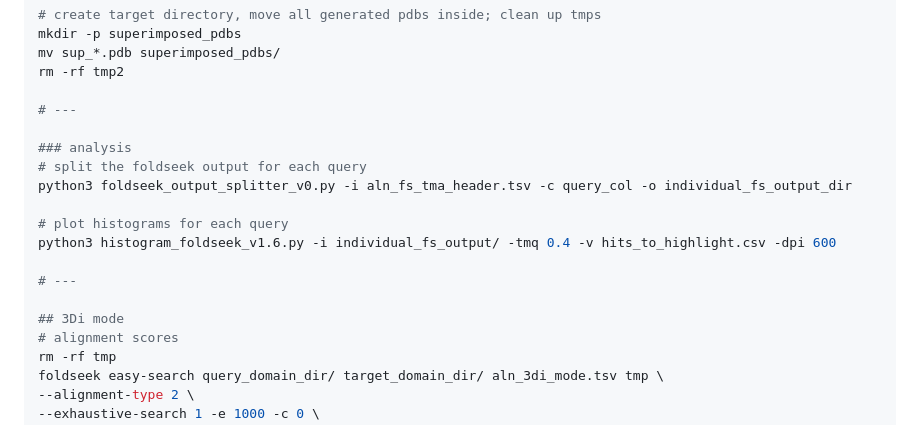
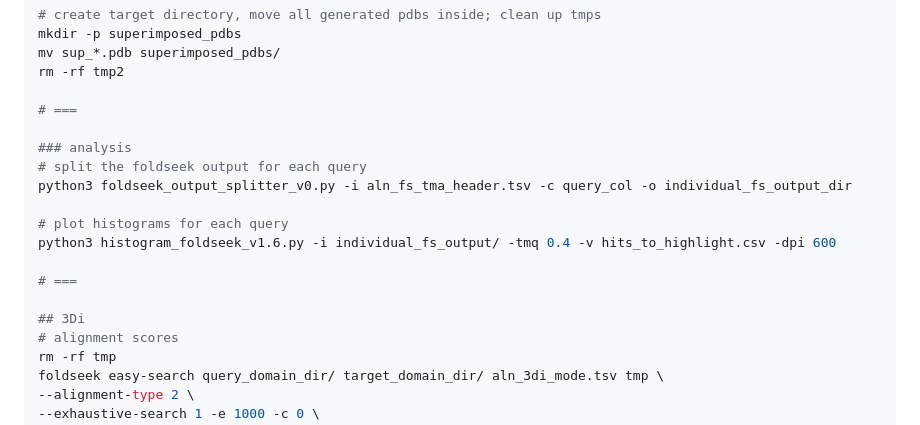
Before and after one commit to krs-lab/flexible-alignment, a Markdown page: 3.4_foldseek/README.md, the part around one of its changes. Rendered like a GitHub page.

Commit message:
updating fs

```diff
--- a/3.4_foldseek/README.md
+++ b/3.4_foldseek/README.md
@@ -79,7 +83,7 @@ mkdir -p superimposed_pdbs
 mv sup_*.pdb superimposed_pdbs/
 rm -rf tmp2
 
-# ---
+# ===
 
 ### analysis
 # split the foldseek output for each query
@@ -88,9 +92,9 @@ python3 foldseek_output_splitter_v0.py -i aln_fs_tma_header.tsv -c query_col -o
 # plot histograms for each query
 python3 histogram_foldseek_v1.6.py -i individual_fs_output/ -tmq 0.4 -v hits_to_highlight.csv -dpi 600
 
-# ---
+# ===
 
-## 3Di mode
+## 3Di
 # alignment scores
 rm -rf tmp
 foldseek easy-search query_domain_dir/ target_domain_dir/ aln_3di_mode.tsv tmp \
```
Also changed, not shown: other parts of 3.4_foldseek/README.md (+6 -2 lines).
